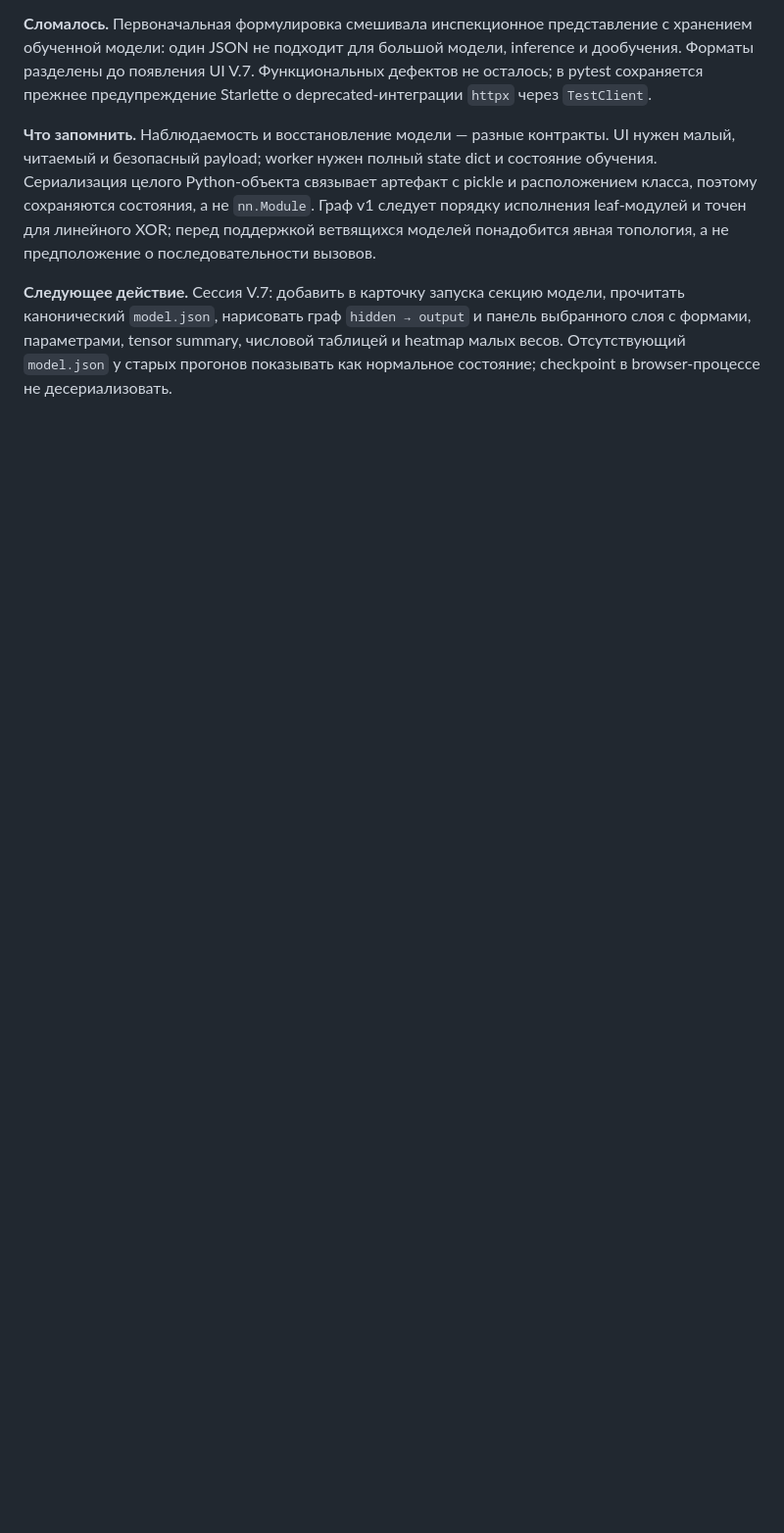
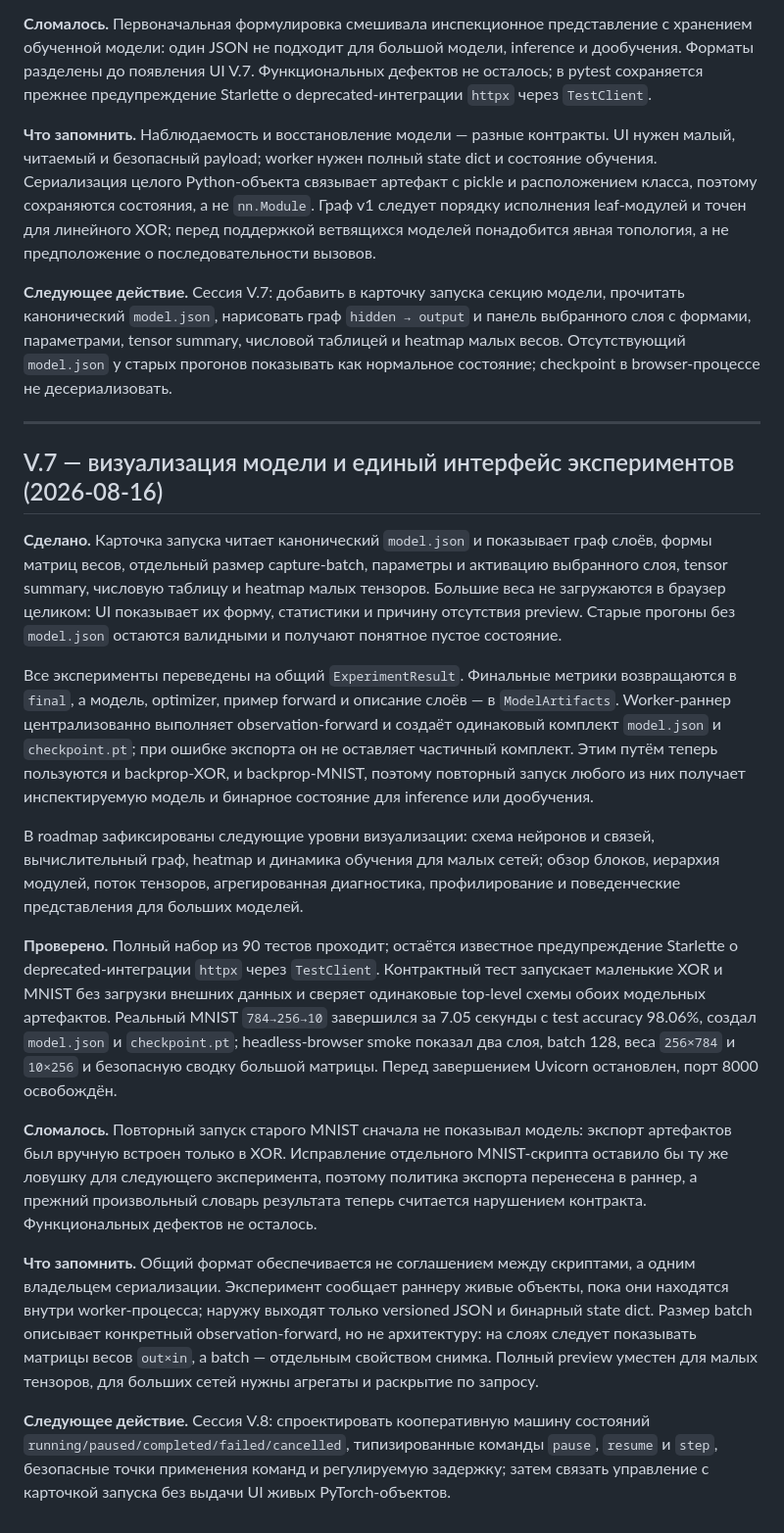
Before and after one commit to boris-shurygin/bnn, a Markdown page: LOG.md, the part around the change. Shown at 98% size. Drawn GitHub-style; blank space fills up the shorter version.

Commit message:
docs: record model visualization milestone

```diff
--- a/LOG.md
+++ b/LOG.md
@@ -364,3 +364,56 @@ pickle и расположением класса, поэтому сохраня
 выбранного слоя с формами, параметрами, tensor summary, числовой таблицей и
 heatmap малых весов. Отсутствующий `model.json` у старых прогонов показывать как
 нормальное состояние; checkpoint в browser-процессе не десериализовать.
+
+---
+
+## V.7 — визуализация модели и единый интерфейс экспериментов (2026-08-16)
+
+**Сделано.** Карточка запуска читает канонический `model.json` и показывает
+граф слоёв, формы матриц весов, отдельный размер capture-batch, параметры и
+активацию выбранного слоя, tensor summary, числовую таблицу и heatmap малых
+тензоров. Большие веса не загружаются в браузер целиком: UI показывает их форму,
+статистики и причину отсутствия preview. Старые прогоны без `model.json`
+остаются валидными и получают понятное пустое состояние.
+
+Все эксперименты переведены на общий `ExperimentResult`. Финальные метрики
+возвращаются в `final`, а модель, optimizer, пример forward и описание слоёв —
+в `ModelArtifacts`. Worker-раннер централизованно выполняет observation-forward
+и создаёт одинаковый комплект `model.json` и `checkpoint.pt`; при ошибке
+экспорта он не оставляет частичный комплект. Этим путём теперь пользуются и
+backprop-XOR, и backprop-MNIST, поэтому повторный запуск любого из них получает
+инспектируемую модель и бинарное состояние для inference или дообучения.
+
+В roadmap зафиксированы следующие уровни визуализации: схема нейронов и связей,
+вычислительный граф, heatmap и динамика обучения для малых сетей; обзор блоков,
+иерархия модулей, поток тензоров, агрегированная диагностика, профилирование и
+поведенческие представления для больших моделей.
+
+**Проверено.** Полный набор из 90 тестов проходит; остаётся известное
+предупреждение Starlette о deprecated-интеграции `httpx` через `TestClient`.
+Контрактный тест запускает маленькие XOR и MNIST без загрузки внешних данных и
+сверяет одинаковые top-level схемы обоих модельных артефактов. Реальный MNIST
+`784→256→10` завершился за 7.05 секунды с test accuracy 98.06%, создал
+`model.json` и `checkpoint.pt`; headless-browser smoke показал два слоя, batch
+128, веса `256×784` и `10×256` и безопасную сводку большой матрицы. Перед
+завершением Uvicorn остановлен, порт 8000 освобождён.
+
+**Сломалось.** Повторный запуск старого MNIST сначала не показывал модель:
+экспорт артефактов был вручную встроен только в XOR. Исправление отдельного
+MNIST-скрипта оставило бы ту же ловушку для следующего эксперимента, поэтому
+политика экспорта перенесена в раннер, а прежний произвольный словарь результата
+теперь считается нарушением контракта. Функциональных дефектов не осталось.
+
+**Что запомнить.** Общий формат обеспечивается не соглашением между скриптами,
+а одним владельцем сериализации. Эксперимент сообщает раннеру живые объекты,
+пока они находятся внутри worker-процесса; наружу выходят только versioned JSON
+и бинарный state dict. Размер batch описывает конкретный observation-forward,
+но не архитектуру: на слоях следует показывать матрицы весов `out×in`, а batch —
+отдельным свойством снимка. Полный preview уместен для малых тензоров, для
+больших сетей нужны агрегаты и раскрытие по запросу.
+
+**Следующее действие.** Сессия V.8: спроектировать кооперативную машину
+состояний `running/paused/completed/failed/cancelled`, типизированные команды
+`pause`, `resume` и `step`, безопасные точки применения команд и регулируемую
+задержку; затем связать управление с карточкой запуска без выдачи UI живых
+PyTorch-объектов.
```
